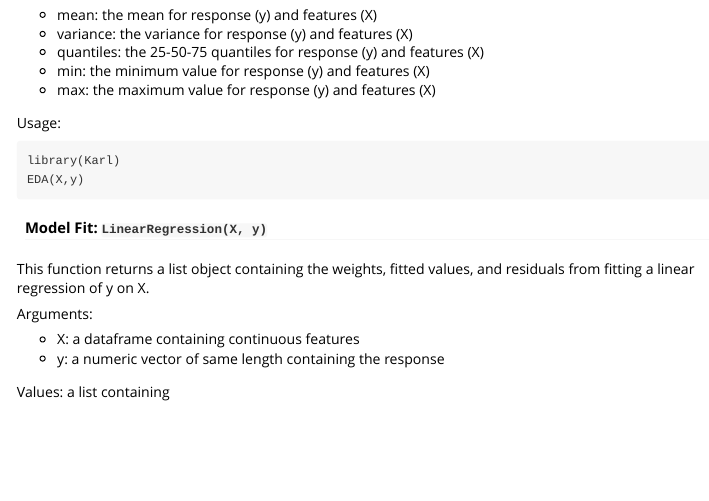
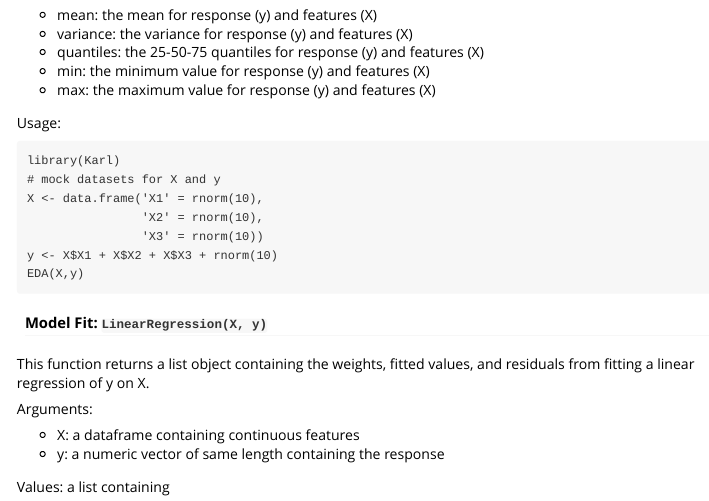
Before and after one commit to UBC-MDS/Karl, an R Markdown document (vignettes/intro-to-karl.Rmd): the page in a window 1100 px wide, from 650 px down. Rendered offline with R 4.5, knitr and Pandoc, with nearby package versions.

Commit message:
Update intro-to-karl.Rmd

````diff
--- a/vignettes/intro-to-karl.Rmd
+++ b/vignettes/intro-to-karl.Rmd
@@ -47,6 +47,11 @@ Usage:
 
 ```
 library(Karl)
+# mock datasets for X and y
+X <- data.frame('X1' = rnorm(10),
+                'X2' = rnorm(10),
+                'X3' = rnorm(10))
+y <- X$X1 + X$X2 + X$X3 + rnorm(10)
 EDA(X,y)
 ```
 
````
